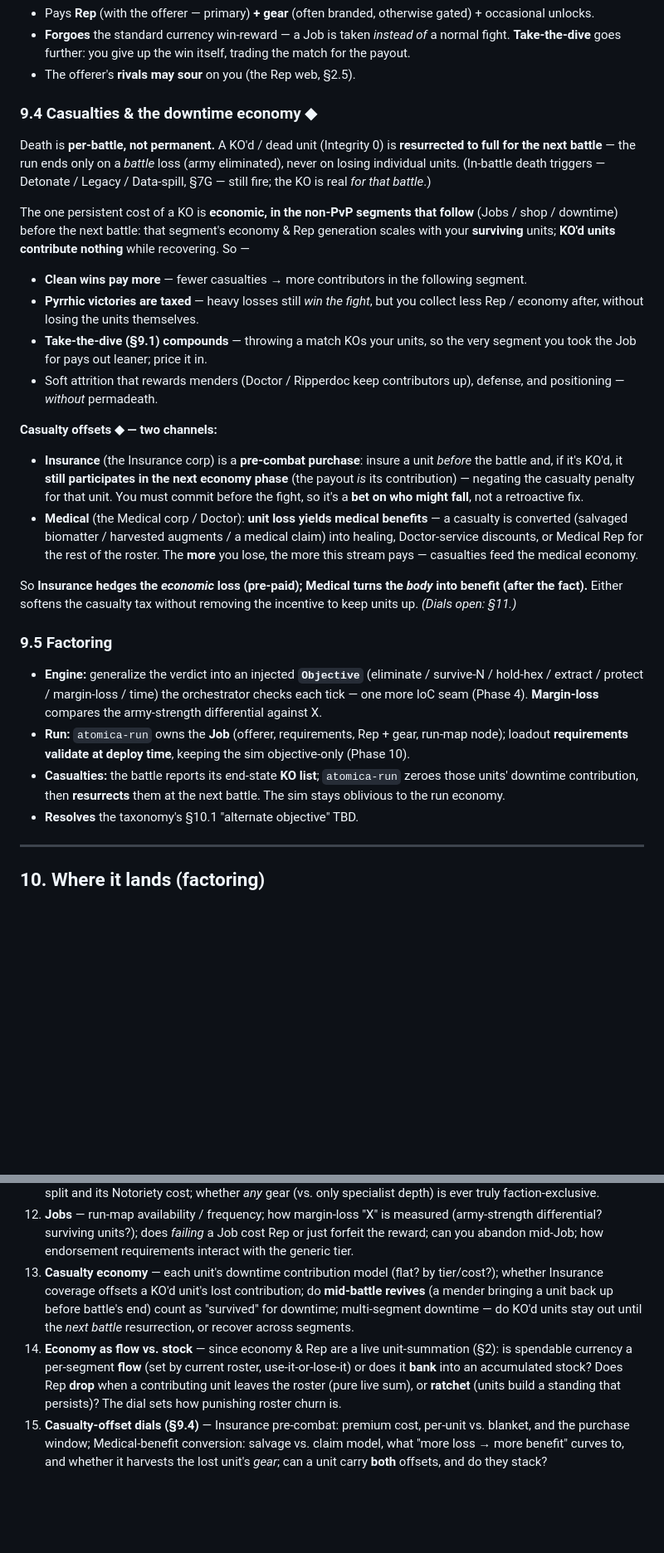
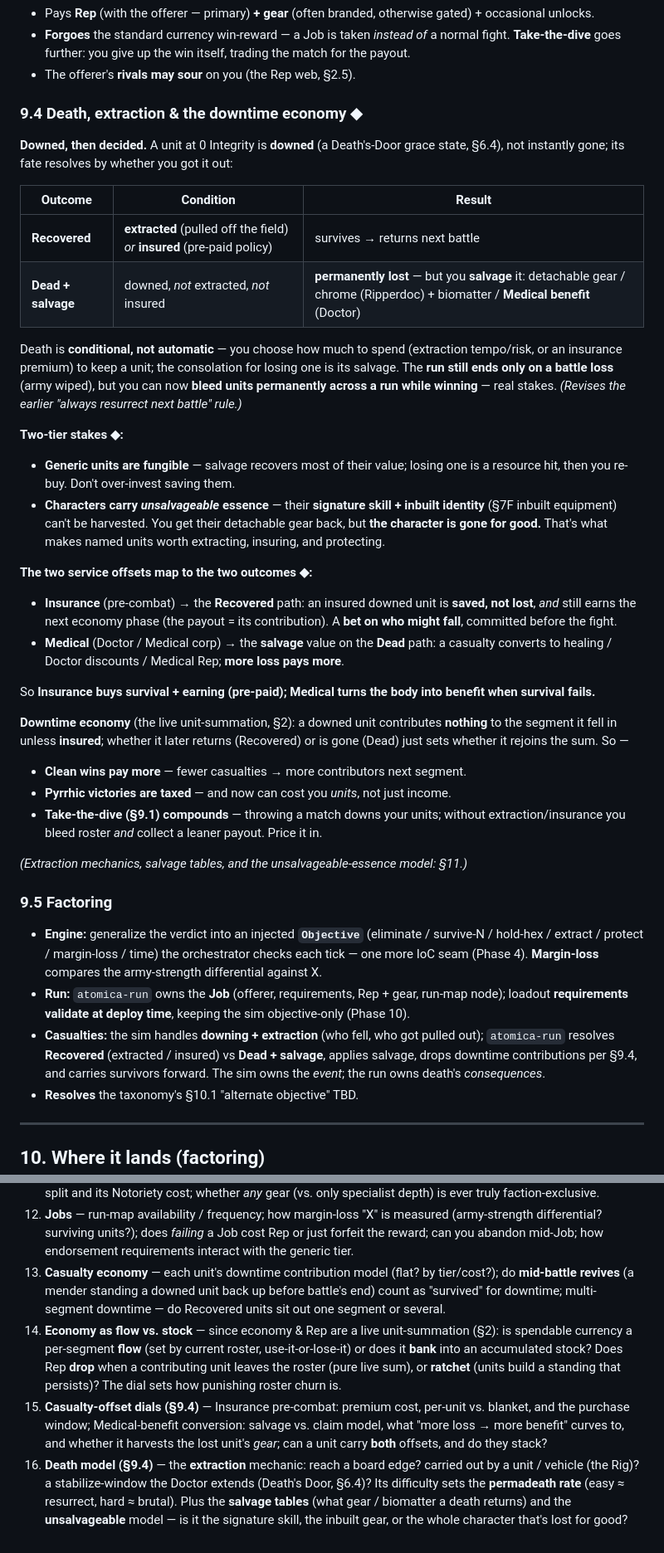
Before and after one commit to benjaminabbitt/atomica, a Markdown page: docs/design-delta-v0.26.md, 2 parts joined by grey strips. Shown at 83% size. Rendered like a GitHub page; blank space fills up the shorter version.

Commit message:
docs: revise death model — downed then decided (extraction/insurance vs dead+salvage)
Replaces the earlier 'always resurrect next battle' rule. A unit at 0 Integrity
is downed (Death's-Door grace); it is Recovered if extracted or insured, else
Dead + salvage (permanently lost, but harvest gear/chrome via Ripperdoc +
biomatter/Medical benefit via Doctor). Two-tier stakes: generic units fungible
(salvage & re-buy); characters carry unsalvageable signature/identity — gone for
good. The two service offsets map to the two outcomes: Insurance -> Recovered
(saved + still earns), Medical -> salvage value on Dead. Run still ends only on a
battle loss, but units can now be permanently lost while winning. Update sim/run
factoring split, Insurance row, and open questions (#13 reworded, +#16 death
dials: extraction mechanic, salvage tables, unsalvageable model).

Co-Authored-By: Claude Opus 4.8 (1M context) <noreply@anthropic.com>
Claude-Session: https://claude.ai/code/session_016Z7agCEYSVr5oVrEwpYeyQ

```diff
--- a/docs/design-delta-v0.26.md
+++ b/docs/design-delta-v0.26.md
@@ -264,29 +264,39 @@ The **Rep + gear faucet.** Alongside standard battles (which pay currency / surv
 - **Forgoes** the standard currency win-reward — a Job is taken *instead of* a normal fight. **Take-the-dive** goes further: you give up the win itself, trading the match for the payout.
 - The offerer's **rivals may sour** on you (the Rep web, §2.5).
 
-### 9.4 Casualties & the downtime economy ◆
+### 9.4 Death, extraction & the downtime economy ◆
 
-Death is **per-battle, not permanent.** A KO'd / dead unit (Integrity 0) is **resurrected to full for the next battle** — the run ends only on a *battle* loss (army eliminated), never on losing individual units. (In-battle death triggers — Detonate / Legacy / Data-spill, §7G — still fire; the KO is real *for that battle*.)
+**Downed, then decided.** A unit at 0 Integrity is **downed** (a Death's-Door grace state, §6.4), not instantly gone; its fate resolves by whether you got it out:
 
-The one persistent cost of a KO is **economic, in the non-PvP segments that follow** (Jobs / shop / downtime) before the next battle: that segment's economy & Rep generation scales with your **surviving** units; **KO'd units contribute nothing** while recovering. So —
+| Outcome | Condition | Result |
+|---|---|---|
+| **Recovered** | **extracted** (pulled off the field) *or* **insured** (pre-paid policy) | survives → returns next battle |
+| **Dead + salvage** | downed, *not* extracted, *not* insured | **permanently lost** — but you **salvage** it: detachable gear / chrome (Ripperdoc) + biomatter / **Medical benefit** (Doctor) |
 
-- **Clean wins pay more** — fewer casualties → more contributors in the following segment.
-- **Pyrrhic victories are taxed** — heavy losses still *win the fight*, but you collect less Rep / economy after, without losing the units themselves.
-- **Take-the-dive (§9.1) compounds** — throwing a match KOs your units, so the very segment you took the Job for pays out leaner; price it in.
-- Soft attrition that rewards menders (Doctor / Ripperdoc keep contributors up), defense, and positioning — *without* permadeath.
+Death is **conditional, not automatic** — you choose how much to spend (extraction tempo/risk, or an insurance premium) to keep a unit; the consolation for losing one is its salvage. The **run still ends only on a battle loss** (army wiped), but you can now **bleed units permanently across a run while winning** — real stakes. *(Revises the earlier "always resurrect next battle" rule.)*
 
-**Casualty offsets ◆ — two channels:**
+**Two-tier stakes ◆:**
+- **Generic units are fungible** — salvage recovers most of their value; losing one is a resource hit, then you re-buy. Don't over-invest saving them.
+- **Characters carry *unsalvageable* essence** — their **signature skill + inbuilt identity** (§7F inbuilt equipment) can't be harvested. You get their detachable gear back, but **the character is gone for good.** That's what makes named units worth extracting, insuring, and protecting.
 
-- **Insurance** (the Insurance corp) is a **pre-combat purchase**: insure a unit *before* the battle and, if it's KO'd, it **still participates in the next economy phase** (the payout *is* its contribution) — negating the casualty penalty for that unit. You must commit before the fight, so it's a **bet on who might fall**, not a retroactive fix.
-- **Medical** (the Medical corp / Doctor): **unit loss yields medical benefits** — a casualty is converted (salvaged biomatter / harvested augments / a medical claim) into healing, Doctor-service discounts, or Medical Rep for the rest of the roster. The **more** you lose, the more this stream pays — casualties feed the medical economy.
+**The two service offsets map to the two outcomes ◆:**
+- **Insurance** (pre-combat) → the **Recovered** path: an insured downed unit is **saved, not lost**, *and* still earns the next economy phase (the payout = its contribution). A **bet on who might fall**, committed before the fight.
+- **Medical** (Doctor / Medical corp) → the **salvage** value on the **Dead** path: a casualty converts to healing / Doctor discounts / Medical Rep; **more loss pays more**.
 
-So **Insurance hedges the *economic* loss (pre-paid); Medical turns the *body* into benefit (after the fact).** Either softens the casualty tax without removing the incentive to keep units up. *(Dials open: §11.)*
+So **Insurance buys survival + earning (pre-paid); Medical turns the body into benefit when survival fails.**
+
+**Downtime economy** (the live unit-summation, §2): a downed unit contributes **nothing** to the segment it fell in unless **insured**; whether it later returns (Recovered) or is gone (Dead) just sets whether it rejoins the sum. So —
+- **Clean wins pay more** — fewer casualties → more contributors next segment.
+- **Pyrrhic victories are taxed** — and now can cost you *units*, not just income.
+- **Take-the-dive (§9.1) compounds** — throwing a match downs your units; without extraction/insurance you bleed roster *and* collect a leaner payout. Price it in.
+
+*(Extraction mechanics, salvage tables, and the unsalvageable-essence model: §11.)*
 
 ### 9.5 Factoring
 
 - **Engine:** generalize the verdict into an injected **`Objective`** (eliminate / survive-N / hold-hex / extract / protect / margin-loss / time) the orchestrator checks each tick — one more IoC seam (Phase 4). **Margin-loss** compares the army-strength differential against X.
 - **Run:** `atomica-run` owns the **Job** (offerer, requirements, Rep + gear, run-map node); loadout **requirements validate at deploy time**, keeping the sim objective-only (Phase 10).
-- **Casualties:** the battle reports its end-state **KO list**; `atomica-run` zeroes those units' downtime contribution, then **resurrects** them at the next battle. The sim stays oblivious to the run economy.
+- **Casualties:** the sim handles **downing + extraction** (who fell, who got pulled out); `atomica-run` resolves **Recovered** (extracted / insured) vs **Dead + salvage**, applies salvage, drops downtime contributions per §9.4, and carries survivors forward. The sim owns the *event*; the run owns death's *consequences*.
 - **Resolves** the taxonomy's §10.1 "alternate objective" TBD.
 
 ---
@@ -322,6 +332,7 @@ None of it breaks the crate split or phase ordering.
 10. **Naming pass** — confirm corp / clan placeholder names; lock the street-name register across the roster.
 11. **Generic vs. faction gear** — how much edge branded gear buys over the generic 1.0× baseline; the licit/illicit split and its Notoriety cost; whether *any* gear (vs. only specialist depth) is ever truly faction-exclusive.
 12. **Jobs** — run-map availability / frequency; how margin-loss "X" is measured (army-strength differential? surviving units?); does *failing* a Job cost Rep or just forfeit the reward; can you abandon mid-Job; how endorsement requirements interact with the generic tier.
-13. **Casualty economy** — each unit's downtime contribution model (flat? by tier/cost?); whether Insurance coverage offsets a KO'd unit's lost contribution; do **mid-battle revives** (a mender bringing a unit back up before battle's end) count as "survived" for downtime; multi-segment downtime — do KO'd units stay out until the *next battle* resurrection, or recover across segments.
+13. **Casualty economy** — each unit's downtime contribution model (flat? by tier/cost?); do **mid-battle revives** (a mender standing a downed unit back up before battle's end) count as "survived" for downtime; multi-segment downtime — do Recovered units sit out one segment or several.
 14. **Economy as flow vs. stock** — since economy & Rep are a live unit-summation (§2): is spendable currency a per-segment **flow** (set by current roster, use-it-or-lose-it) or does it **bank** into an accumulated stock? Does Rep **drop** when a contributing unit leaves the roster (pure live sum), or **ratchet** (units build a standing that persists)? The dial sets how punishing roster churn is.
 15. **Casualty-offset dials (§9.4)** — Insurance pre-combat: premium cost, per-unit vs. blanket, and the purchase window; Medical-benefit conversion: salvage vs. claim model, what "more loss → more benefit" curves to, and whether it harvests the lost unit's *gear*; can a unit carry **both** offsets, and do they stack?
+16. **Death model (§9.4)** — the **extraction** mechanic: reach a board edge? carried out by a unit / vehicle (the Rig)? a stabilize-window the Doctor extends (Death's Door, §6.4)? Its difficulty sets the **permadeath rate** (easy ≈ resurrect, hard ≈ brutal). Plus the **salvage tables** (what gear / biomatter a death returns) and the **unsalvageable** model — is it the signature skill, the inbuilt gear, or the whole character that's lost for good?
```
Also changed, not shown: other parts of docs/design-delta-v0.26.md (+1 -1 lines).
